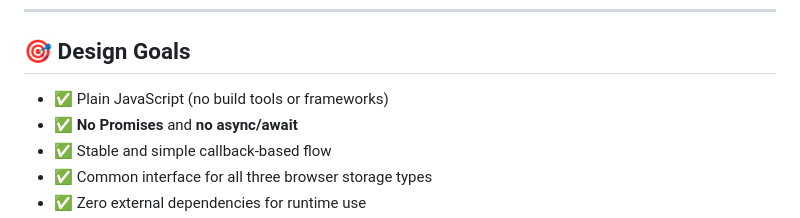
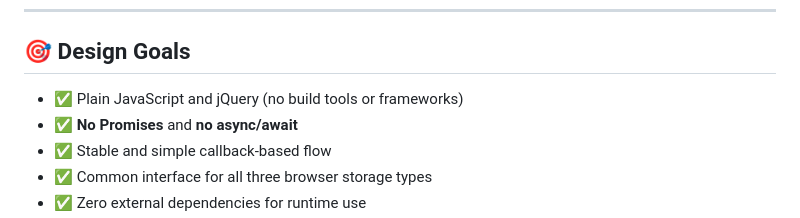
Before and after one commit to DouglasJost/browser-storage-manager-callbacks, a Markdown page: README.md, the part around the change. Rendered like a GitHub page.

```diff
--- a/README.md
+++ b/README.md
@@ -16,7 +16,7 @@ This application demonstrates how to abstract storage logic into reusable wrappe
 
 ## 🎯 Design Goals
 
-- ✅ Plain JavaScript (no build tools or frameworks)
+- ✅ Plain JavaScript and jQuery (no build tools or frameworks)
 - ✅ **No Promises** and **no async/await**
 - ✅ Stable and simple callback-based flow
 - ✅ Common interface for all three browser storage types
```
